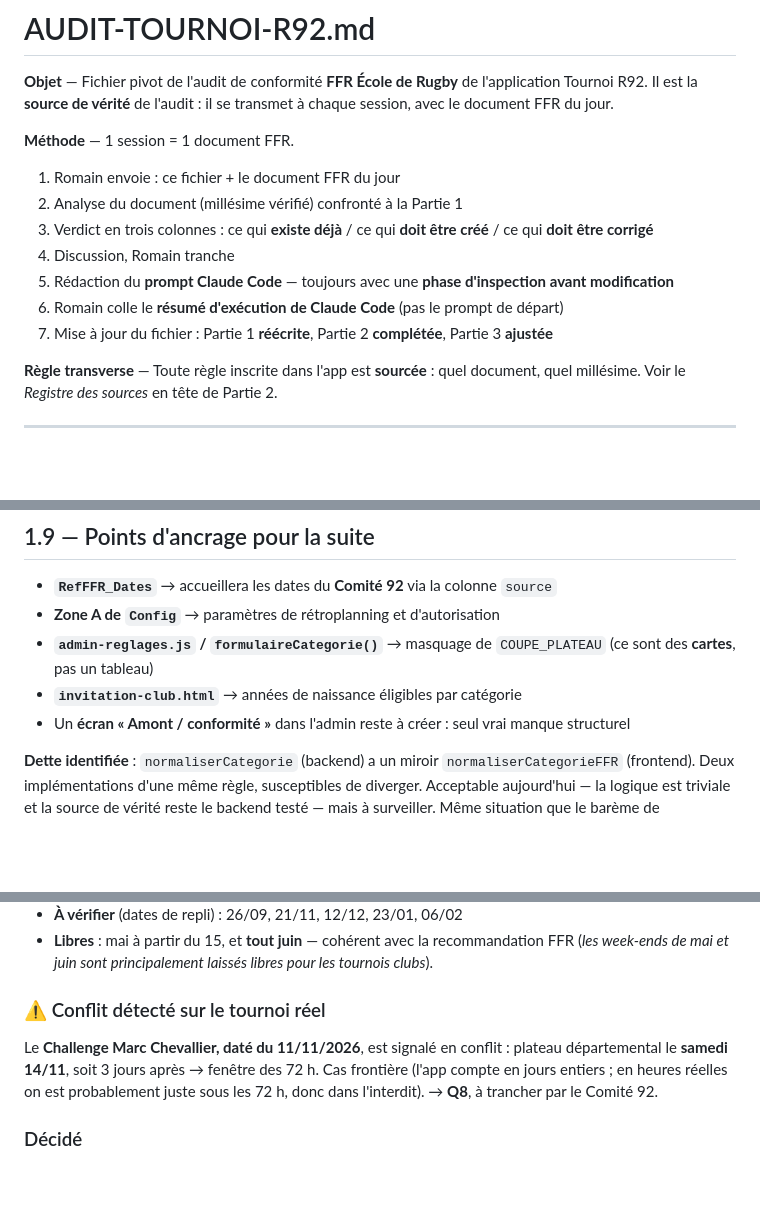
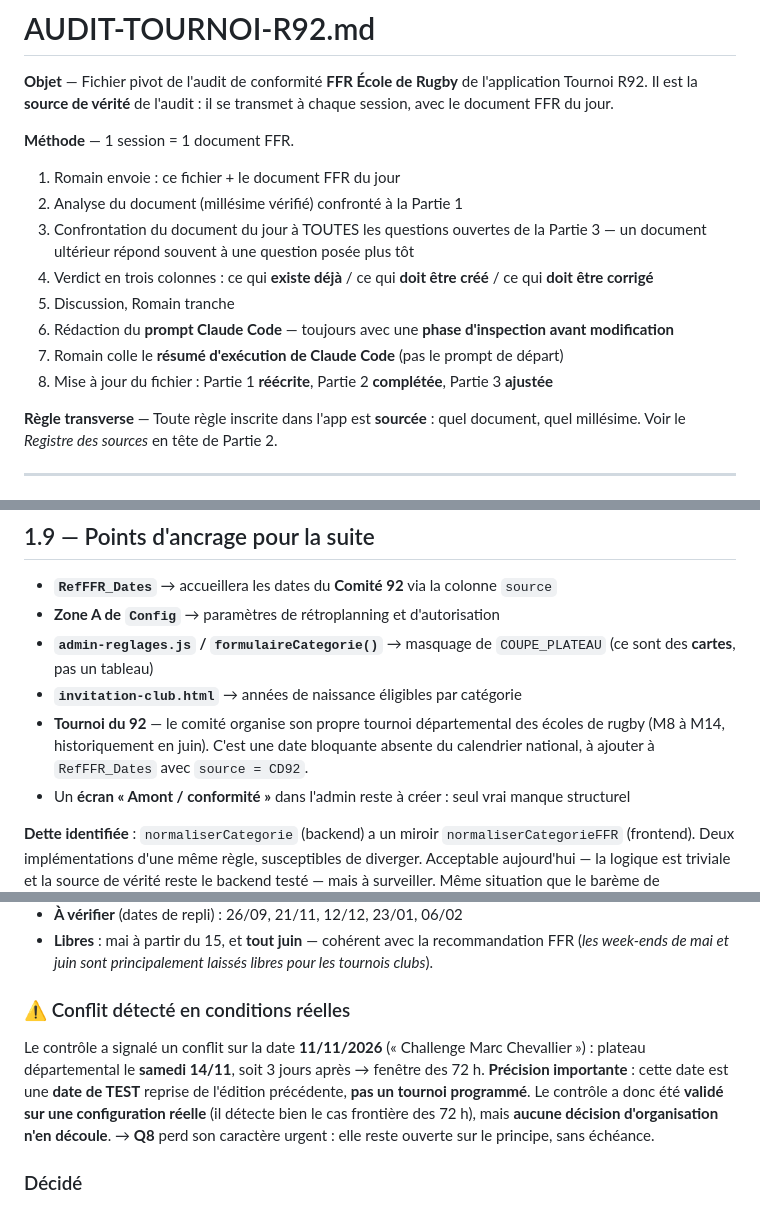
Before and after one commit to RFL974/tournoi-r92, a Markdown page: AUDIT-TOURNOI-R92.md, 3 parts joined by grey strips. GitHub-like rendering; blank space fills up the shorter version.

Commit message:
docs(audit): methode des questions ouvertes, Q10 resolue, corrections session 1

```diff
--- a/AUDIT-TOURNOI-R92.md
+++ b/AUDIT-TOURNOI-R92.md
@@ -8,11 +8,12 @@ document FFR du jour.
 
 1. Romain envoie : ce fichier + le document FFR du jour
 2. Analyse du document (millésime vérifié) confronté à la Partie 1
-3. Verdict en trois colonnes : ce qui **existe déjà** / ce qui **doit être créé** / ce qui **doit être corrigé**
-4. Discussion, Romain tranche
-5. Rédaction du **prompt Claude Code** — toujours avec une **phase d'inspection avant modification**
-6. Romain colle le **résumé d'exécution de Claude Code** (pas le prompt de départ)
-7. Mise à jour du fichier : Partie 1 **réécrite**, Partie 2 **complétée**, Partie 3 **ajustée**
+3. Confrontation du document du jour à TOUTES les questions ouvertes de la Partie 3 — un document ultérieur répond souvent à une question posée plus tôt
+4. Verdict en trois colonnes : ce qui **existe déjà** / ce qui **doit être créé** / ce qui **doit être corrigé**
+5. Discussion, Romain tranche
+6. Rédaction du **prompt Claude Code** — toujours avec une **phase d'inspection avant modification**
+7. Romain colle le **résumé d'exécution de Claude Code** (pas le prompt de départ)
+8. Mise à jour du fichier : Partie 1 **réécrite**, Partie 2 **complétée**, Partie 3 **ajustée**
 
 **Règle transverse** — Toute règle inscrite dans l'app est **sourcée** : quel document, quel
 millésime. Voir le *Registre des sources* en tête de Partie 2.
@@ -188,6 +189,9 @@ Point d'entrée `lancerTestsFFR()`. **32/32 OK** en production le 2026-07-25.
 - **`admin-reglages.js` / `formulaireCategorie()`** → masquage de `COUPE_PLATEAU` (ce sont des
   **cartes**, pas un tableau)
 - **`invitation-club.html`** → années de naissance éligibles par catégorie
+- **Tournoi du 92** — le comité organise son propre tournoi départemental des écoles de rugby
+  (M8 à M14, historiquement en juin). C'est une date bloquante absente du calendrier national, à
+  ajouter à `RefFFR_Dates` avec `source = CD92`.
 - Un **écran « Amont / conformité »** dans l'admin reste à créer : seul vrai manque structurel
 
 **Dette identifiée** : `normaliserCategorie` (backend) a un miroir `normaliserCategorieFFR`
@@ -316,12 +320,14 @@ calendrier. Sans effet pour Tournoi R92 (M14 hors périmètre actuel), mais cons
 - **Libres** : mai à partir du 15, et **tout juin** — cohérent avec la recommandation FFR
   (*les week-ends de mai et juin sont principalement laissés libres pour les tournois clubs*).
 
-### ⚠️ Conflit détecté sur le tournoi réel
+### ⚠️ Conflit détecté en conditions réelles
 
-Le **Challenge Marc Chevallier, daté du 11/11/2026**, est signalé en conflit : plateau
-départemental le **samedi 14/11**, soit 3 jours après → fenêtre des 72 h. Cas frontière (l'app
-compte en jours entiers ; en heures réelles on est probablement juste sous les 72 h, donc dans
-l'interdit). → **Q8**, à trancher par le Comité 92.
+Le contrôle a signalé un conflit sur la date **11/11/2026** (« Challenge Marc Chevallier ») :
+plateau départemental le **samedi 14/11**, soit 3 jours après → fenêtre des 72 h. **Précision
+importante** : cette date est une **date de TEST** reprise de l'édition précédente, **pas un
+tournoi programmé**. Le contrôle a donc été **validé sur une configuration réelle** (il détecte
+bien le cas frontière des 72 h), mais **aucune décision d'organisation n'en découle**. → **Q8**
+perd son caractère urgent : elle reste ouverte sur le principe, sans échéance.
 
 ### Décidé
 
```
Also changed, not shown: other parts of AUDIT-TOURNOI-R92.md (+4 -2 lines).
